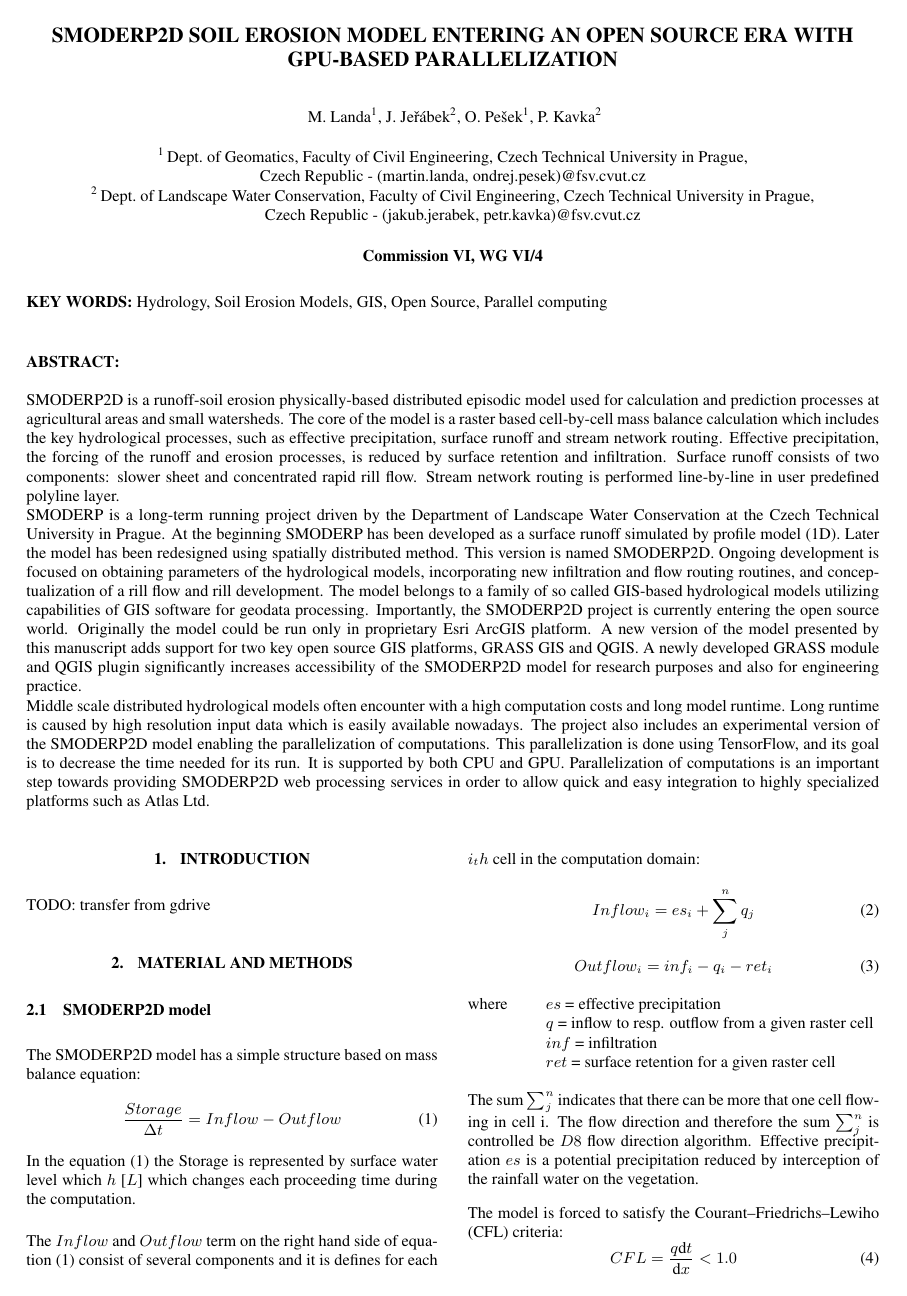
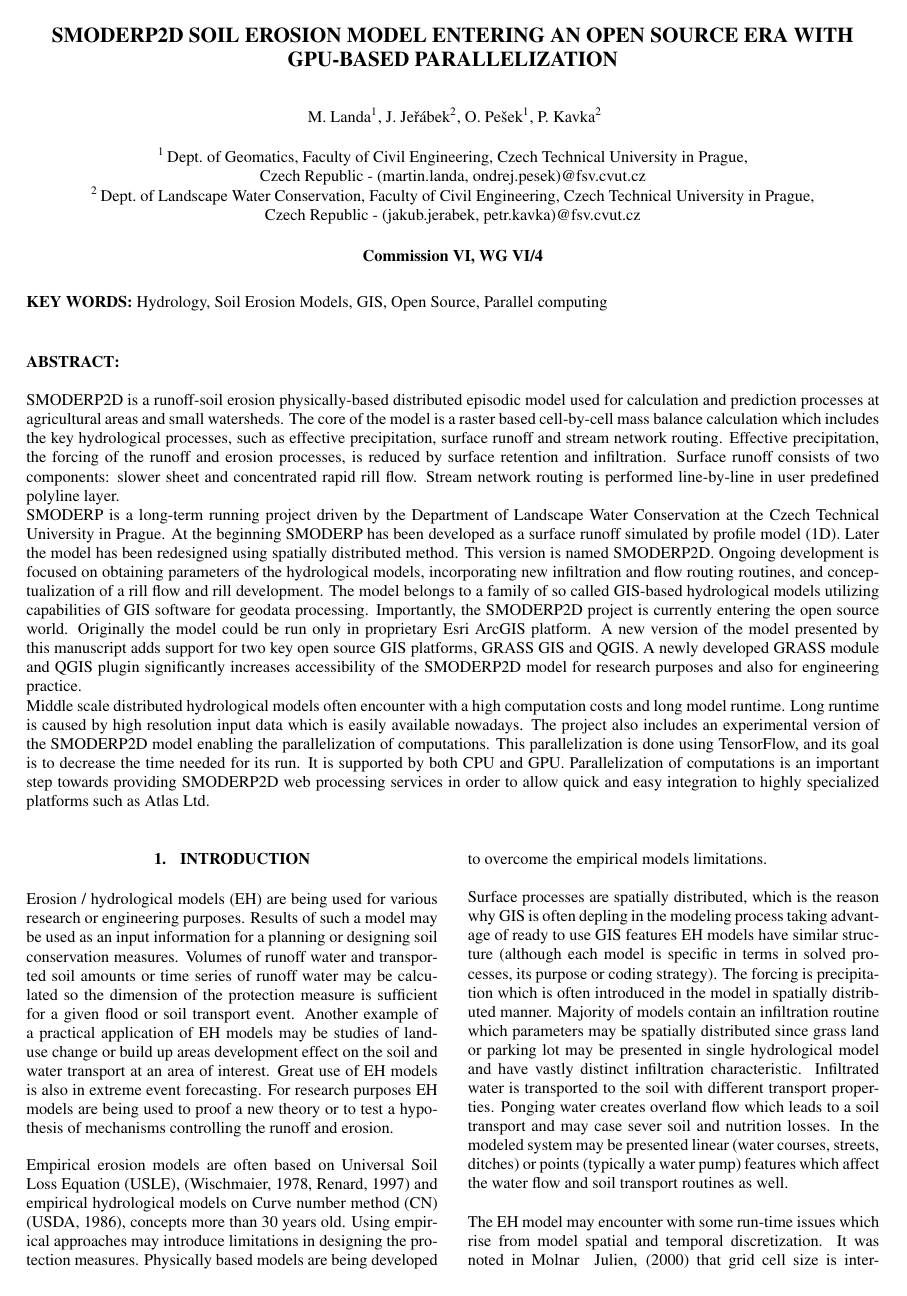
Before and after one commit to storm-fsv-cvut/smoderp2d-publications, a LaTeX document (foss4g-2019-paper/smoderp2d_foss4g_2019.tex, which reads foss4g-2019-paper/desc_introduction.tex): page 1 of 5 before the commit and page 1 of 6 after it. Compiled offline with pdfLaTeX.

Commit message:
add intro from gdrive

```diff
--- a/foss4g-2019-paper/desc_introduction.tex
+++ b/foss4g-2019-paper/desc_introduction.tex
@@ -1,5 +1,8 @@
-%% TODO
+Erosion / hydrological models (EH) are being used for various research or engineering purposes. Results of such a model may be used as an input information for a planning or designing soil conservation measures. Volumes of runoff water and transported soil amounts or time series of runoff water may be calculated so the dimension of the protection measure is sufficient for a given flood or soil transport event. Another example of a practical application of EH models may be studies of land-use change or build up areas development effect on the soil and water transport at an area of interest. Great use of EH models is also in extreme event forecasting. For research purposes EH models are being used to proof a new theory or to test a hypothesis of mechanisms controlling the runoff and erosion.
 
-TODO: transfer from gdrive
+Empirical erosion models are often based on Universal Soil Loss Equation (USLE), (Wischmaier, 1978, Renard, 1997) and empirical hydrological models on Curve number method (CN) (USDA, 1986), concepts more than 30 years old. Using empirical approaches may introduce limitations in designing the protection measures. Physically based models are being developed to overcome the empirical models limitations.
 
-%% projit reference, zda tam neni neco navic...
+Surface processes are spatially distributed, which is the reason why GIS is often depling in the modeling process taking advantage of ready to use GIS features EH models have similar structure (although each model is specific in terms in solved processes, its purpose or coding strategy). The forcing is precipitation which is often introduced in the model in spatially distributed manner. Majority of models contain an infiltration routine which parameters may be spatially distributed since grass land or parking lot may be presented in single hydrological model and have vastly distinct infiltration characteristic. Infiltrated water is transported to the soil with different transport properties. Ponging water creates overland flow which leads to a soil transport and may case sever soil and nutrition losses. In the modeled system may be presented linear (water courses, streets, ditches) or points (typically a water pump) features which affect the water flow and soil transport routines as well.
+
+
+The EH model may encounter with some run-time issues which rise from model spatial and temporal discretization. It was noted in Molnar & Julien, (2000) that grid cell size is interchangeable in terms of spatial discretization if the model parameters were calibrated on the model with the same grid size. Data availability and larger computation resources lead more often to the use of finer spatial resolution. This may, in some cases, cause problems with time discretization which is commonly controlled with Courant–Friedrichs–Lewy (CFL) criterion. CFL criterion force the time step to be lower if velocity of flow process increases or the spatial discretization become finer. Maximum allowed value of CFL criterion theoretically equals one. For shallow surface processes (processes which take place in the used model) CFL should be even smaller than one, as it was noted in Zhang & Cundy (1989) or Esteves et al. (2000). The need for smaller time step is caused mainly by discrepancy between solution height (surface water) and cell size and surface roughness coefficient or sharp surface slope changes between adjacent cells.
```
Also changed, not shown: foss4g-2019-paper/desc_introduction.tex (10 more changed lines).
